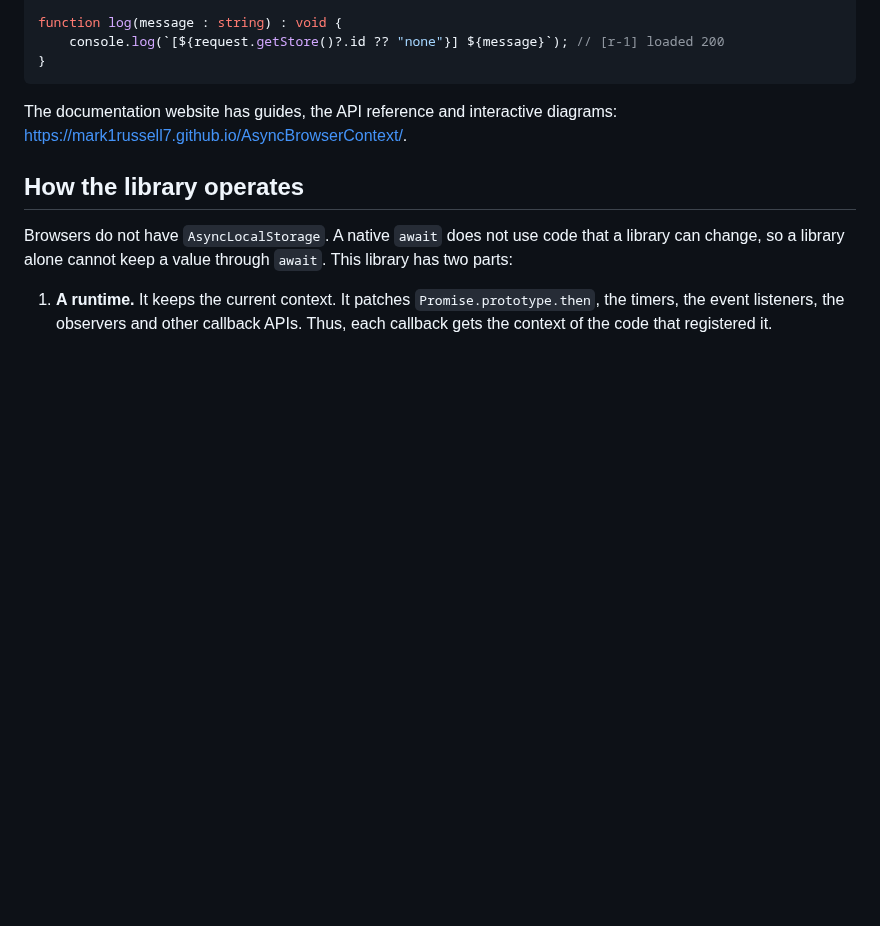
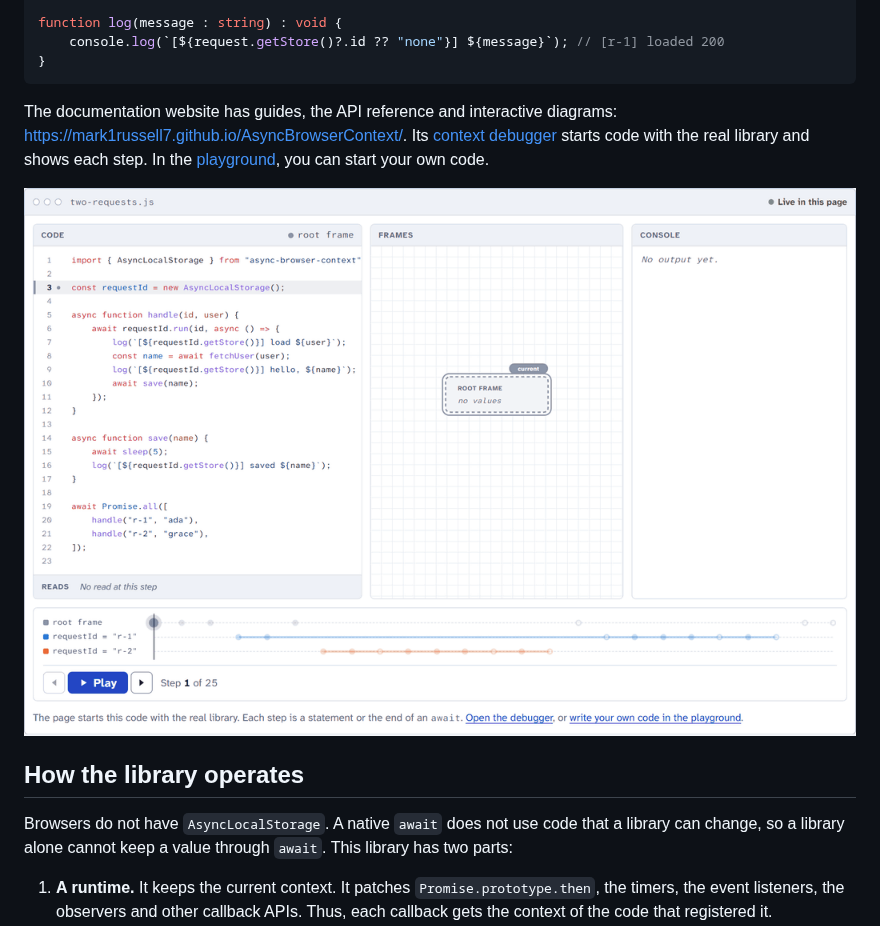
Before and after one commit to mark1russell7/AsyncBrowserContext, a Markdown page: README.md, the part around the change. GitHub-like rendering; pictures changed too: docs/images/debugger.gif (added); blank space fills up the shorter version.

````diff
--- a/README.md
+++ b/README.md
@@ -23,7 +23,9 @@ function log(message : string) : void {
 }
 ```
 
-The documentation website has guides, the API reference and interactive diagrams: <https://mark1russell7.github.io/AsyncBrowserContext/>.
+The documentation website has guides, the API reference and interactive diagrams: <https://mark1russell7.github.io/AsyncBrowserContext/>. Its [context debugger](https://mark1russell7.github.io/AsyncBrowserContext/explore/debugger) starts code with the real library and shows each step. In the [playground](https://mark1russell7.github.io/AsyncBrowserContext/explore/playground), you can start your own code.
+
+[![The context debugger: two requests at the same time. Each step shows the line that runs, the frame tree of the contexts and the console.](https://raw.githubusercontent.com/mark1russell7/AsyncBrowserContext/main/docs/images/debugger.gif)](https://mark1russell7.github.io/AsyncBrowserContext/explore/debugger)
 
 ## How the library operates
 
````
Also changed, not shown: docs/images/debugger.png (added), 2 other files.
